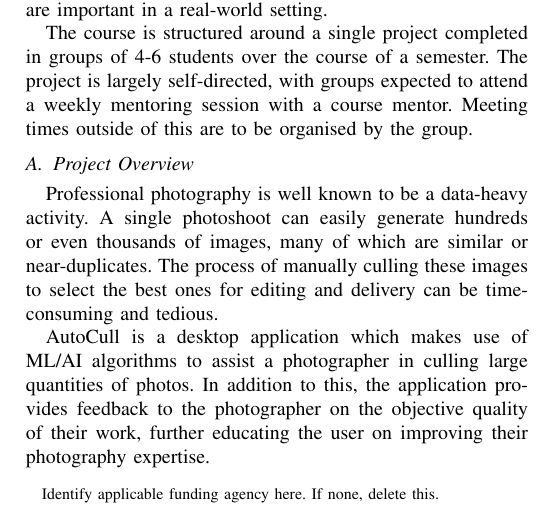
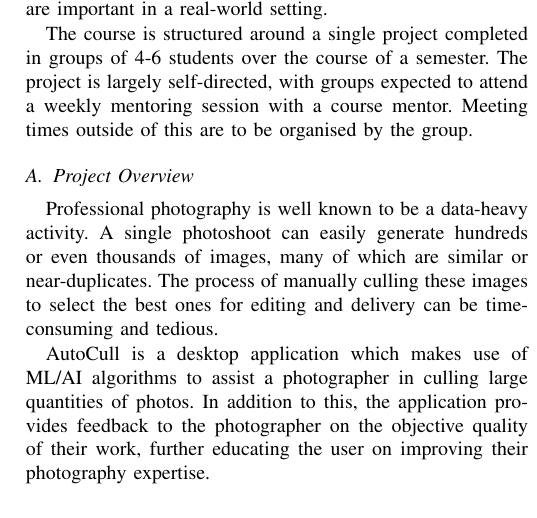
Before and after one commit to Manwithacape/COSC345---Group_11, a LaTeX paper (Reflective/Experience Report/IEEE-conference-template-062824.tex): part of one column of page 1 of 4, cut so that both start at the same text. Compiled offline with pdfLaTeX; a missing font is replaced by an installed copy or a similar font; a LaTeX package or settings file that is missing is left out.

Commit message:
more report

```diff
--- a/Reflective/Experience Report/IEEE-conference-template-062824.tex
+++ b/Reflective/Experience Report/IEEE-conference-template-062824.tex
@@ -15,7 +15,6 @@
 
 \title{COSC345 Project Experience Report\\
 {\footnotesize AutoCull (Group 11)}
-\thanks{Identify applicable funding agency here. If none, delete this.}
 }
 
 \author{\IEEEauthorblockN{Will Challis}
```
Also changed, not shown: Reflective/Experience Report/IEEE-conference-template-062824.pdf, 2 other files.
